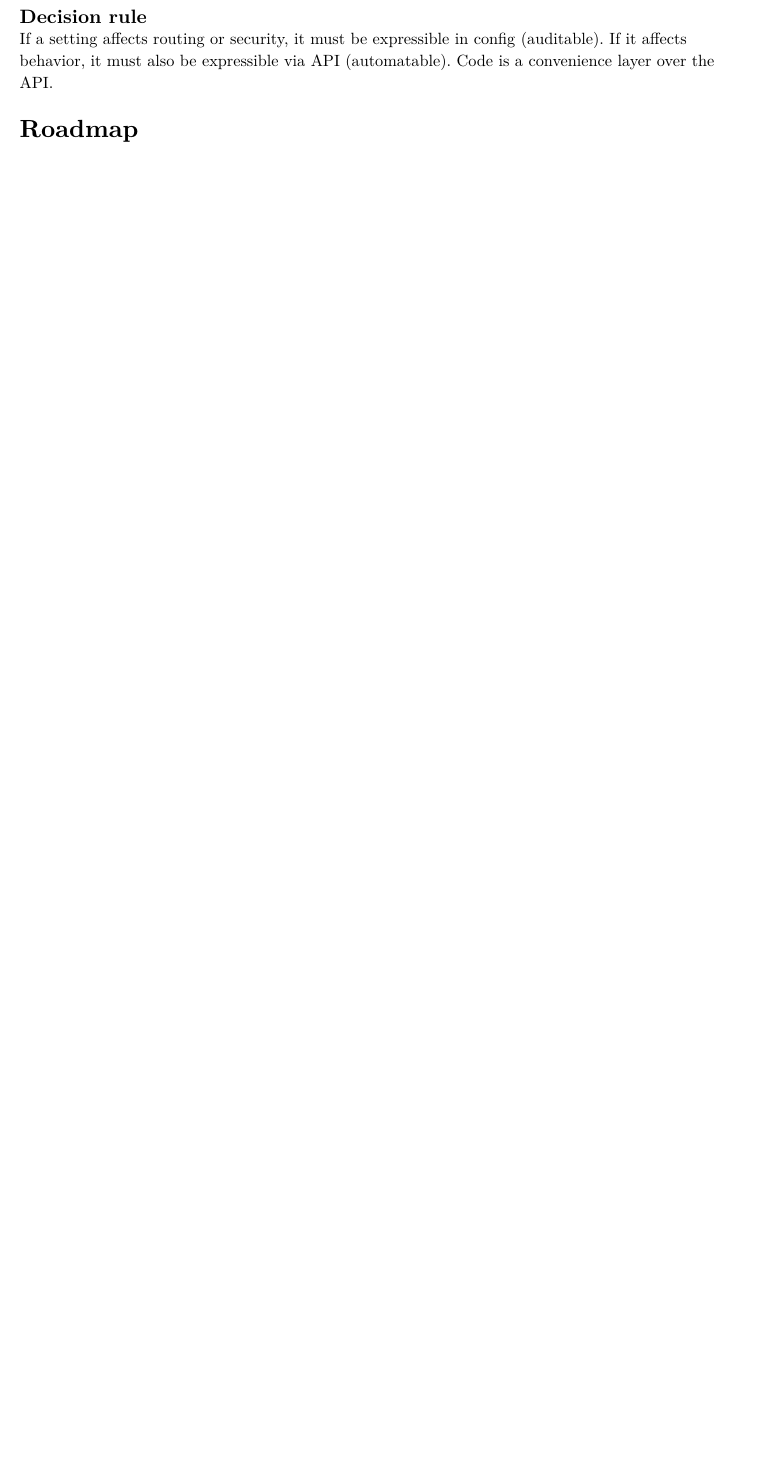
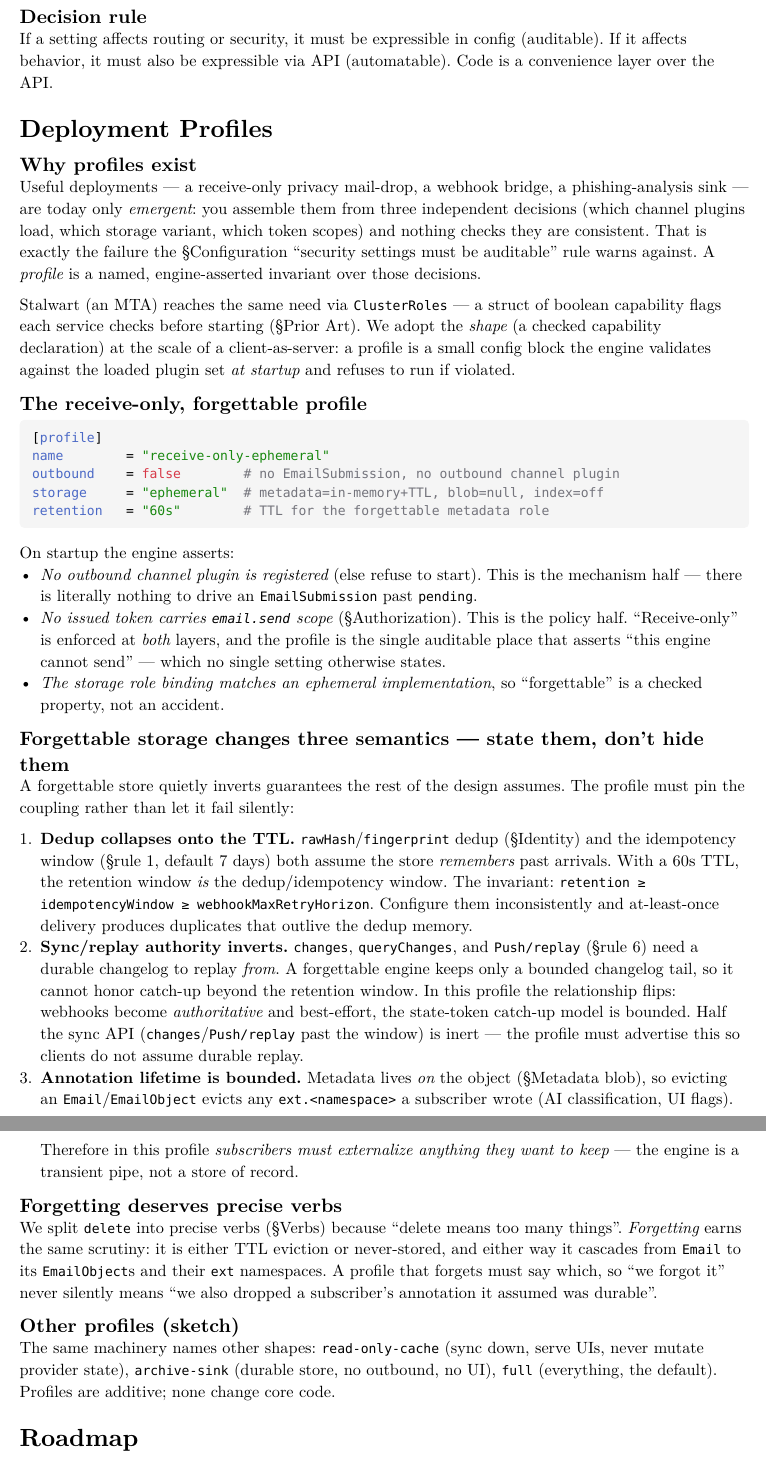
Before and after one commit to 1cedsoda/hackermail, a Typst document (docs/design.typ): part of page 23 of 28 before the commit and two parts of pages 23 and 24 of 29 after it, the two joined at a grey line, cut so that both start at the same text, the shorter picture padded with empty space. The pictures show the PDF file docs/design.pdf that the author committed with the source.

Commit message:
Add Deployment Profiles section
Make receive-only/forgettable a named, startup-asserted invariant over
plugin set + storage variant + token scope, instead of an emergent
config. Specify the receive-only-ephemeral profile and pin the three
semantics forgettable storage silently inverts: dedup-to-TTL coupling,
sync/replay authority inversion, and bounded annotation lifetime. Adapt
the checked-capability shape from Stalwart's ClusterRoles.

Co-Authored-By: Claude Opus 4.8 (1M context) <noreply@anthropic.com>

````diff
--- a/docs/design.typ
+++ b/docs/design.typ
@@ -1189,6 +1189,83 @@ capability declaration already exist.
 If a setting affects routing or security, it must be expressible in config
 (auditable). If it affects behavior, it must also be expressible via API
 (automatable). Code is a convenience layer over the API.
+
+= Deployment Profiles
+
+== Why profiles exist
+Useful deployments — a receive-only privacy mail-drop, a webhook bridge,
+a phishing-analysis sink — are today only _emergent_: you assemble them
+from three independent decisions (which channel plugins load, which
+storage variant, which token scopes) and nothing checks they are
+consistent. That is exactly the failure the §Configuration "security
+settings must be auditable" rule warns against. A _profile_ is a named,
+engine-asserted invariant over those decisions.
+
+Stalwart (an MTA) reaches the same need via `ClusterRoles` — a struct of
+boolean capability flags each service checks before starting (§Prior Art).
+We adopt the _shape_ (a checked capability declaration) at the scale of a
+client-as-server: a profile is a small config block the engine validates
+against the loaded plugin set _at startup_ and refuses to run if violated.
+
+== The receive-only, forgettable profile
+```toml
+[profile]
+name        = "receive-only-ephemeral"
+outbound    = false        # no EmailSubmission, no outbound channel plugin
+storage     = "ephemeral"  # metadata=in-memory+TTL, blob=null, index=off
+retention   = "60s"        # TTL for the forgettable metadata role
+```
+
+On startup the engine asserts:
+- _No outbound channel plugin is registered_ (else refuse to start). This
+  is the mechanism half — there is literally nothing to drive an
+  `EmailSubmission` past `pending`.
+- _No issued token carries `email.send` scope_ (§Authorization). This is
+  the policy half. "Receive-only" is enforced at _both_ layers, and the
+  profile is the single auditable place that asserts "this engine cannot
+  send" — which no single setting otherwise states.
+- _The storage role binding matches an ephemeral implementation_, so
+  "forgettable" is a checked property, not an accident.
+
+== Forgettable storage changes three semantics — state them, don't hide them
+A forgettable store quietly inverts guarantees the rest of the design
+assumes. The profile must pin the coupling rather than let it fail
+silently:
+
++ *Dedup collapses onto the TTL.* `rawHash`/`fingerprint` dedup (§Identity)
+  and the idempotency window (§rule #1, default 7 days) both assume the
+  store _remembers_ past arrivals. With a 60s TTL, the retention window
+  _is_ the dedup/idempotency window. The invariant:
+  `retention ≥ idempotencyWindow ≥ webhookMaxRetryHorizon`. Configure them
+  inconsistently and at-least-once delivery produces duplicates that
+  outlive the dedup memory.
++ *Sync/replay authority inverts.* `changes`, `queryChanges`, and
+  `Push/replay` (§rule #6) need a durable changelog to replay _from_. A
+  forgettable engine keeps only a bounded changelog tail, so it cannot
+  honor catch-up beyond the retention window. In this profile the
+  relationship flips: webhooks become _authoritative_ and best-effort,
+  the state-token catch-up model is bounded. Half the sync API
+  (`changes`/`Push/replay` past the window) is inert — the profile must
+  advertise this so clients do not assume durable replay.
++ *Annotation lifetime is bounded.* Metadata lives _on_ the object
+  (§Metadata blob), so evicting an `Email`/`EmailObject` evicts any
+  `ext.<namespace>` a subscriber wrote (AI classification, UI flags).
+  Therefore in this profile _subscribers must externalize anything they
+  want to keep_ — the engine is a transient pipe, not a store of record.
+
+== Forgetting deserves precise verbs
+We split `delete` into precise verbs (§Verbs) because "delete means too
+many things". _Forgetting_ earns the same scrutiny: it is either TTL
+eviction or never-stored, and either way it cascades from `Email` to its
+`EmailObject`s and their `ext` namespaces. A profile that forgets must
+say which, so "we forgot it" never silently means "we also dropped a
+subscriber's annotation it assumed was durable".
+
+== Other profiles (sketch)
+The same machinery names other shapes: `read-only-cache` (sync down, serve
+UIs, never mutate provider state), `archive-sink` (durable store, no
+outbound, no UI), `full` (everything, the default). Profiles are additive;
+none change core code.
 
 = Roadmap
 
@@ -1496,0 +1580 @@ express all of these cleanly is wrong.
+  Stalwart's `ClusterRoles`.
````
Also changed, not shown: docs/design.pdf, docs/design.typ (6 more changed lines).
